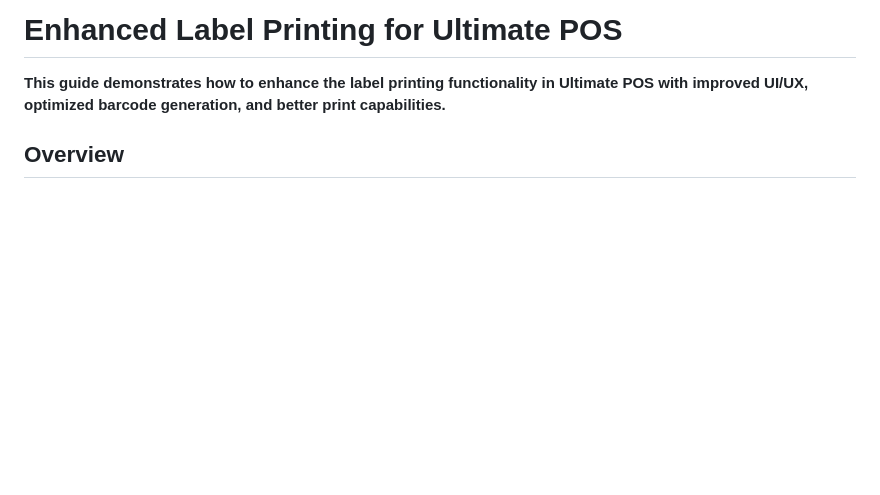
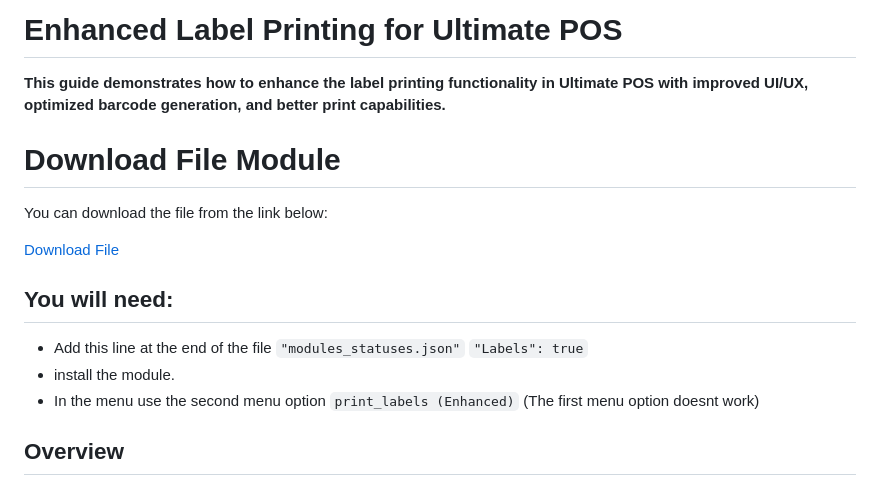
Before and after one commit to donmass123/donmass123.github.io, a Markdown page: 3.md, the part around the change. Rendered like a GitHub page; blank space fills up the shorter version.

```diff
--- a/3.md
+++ b/3.md
@@ -1,5 +1,18 @@
 # Enhanced Label Printing for Ultimate POS
 **This guide demonstrates how to enhance the label printing functionality in Ultimate POS with improved UI/UX, optimized barcode generation, and better print capabilities.**
+
+# Download File Module
+
+You can download the file from the link below:
+
+[Download File](https://drive.google.com/file/d/1LWjHGvmYsvEbsMq-6U64RnvT_qFaFc6w/view?usp=sharing)
+
+## You will need:
+
+- Add this line at the end of the file `"modules_statuses.json"`
+`"Labels": true`
+- install the module.
+- In the menu use the second menu option `print_labels (Enhanced)` (The first menu option doesnt work)
 
 ## Overview
 
```
